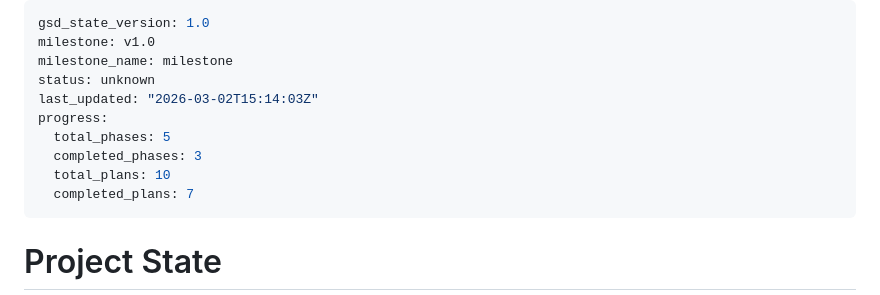
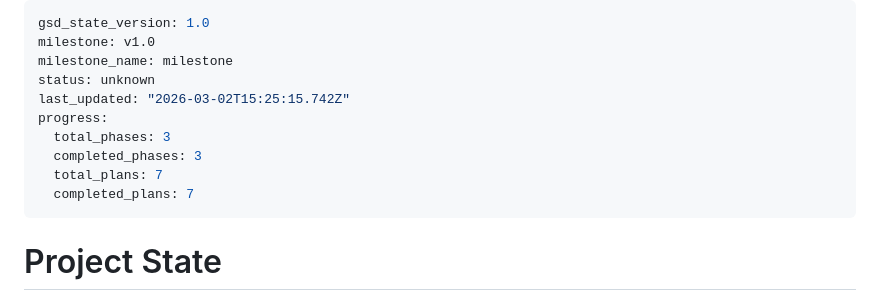
Before and after one commit to ChiPowers/weekly_social_media_topics, a Markdown page: .planning/STATE.md, the part around the change. Rendered like a GitHub page.

Commit message:
docs(phase-03): complete phase execution and verification
Co-Authored-By: Claude Sonnet 4.6 <noreply@anthropic.com>

```diff
--- a/.planning/STATE.md
+++ b/.planning/STATE.md
@@ -3,11 +3,11 @@ gsd_state_version: 1.0
 milestone: v1.0
 milestone_name: milestone
 status: unknown
-last_updated: "2026-03-02T15:14:03Z"
+last_updated: "2026-03-02T15:25:15.742Z"
 progress:
-  total_phases: 5
+  total_phases: 3
   completed_phases: 3
-  total_plans: 10
+  total_plans: 7
   completed_plans: 7
 ---
 
```
Also changed, not shown: 1 other file.
